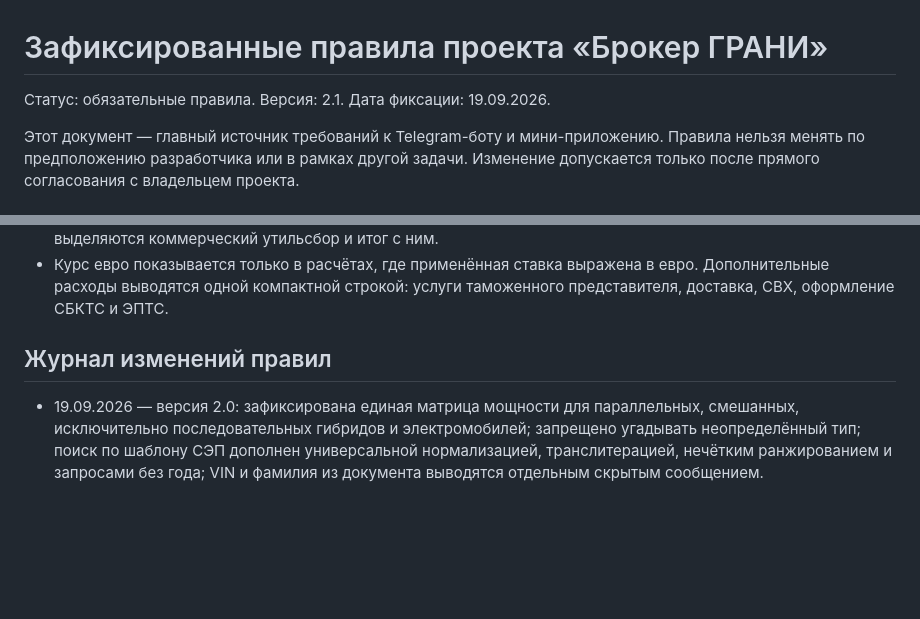
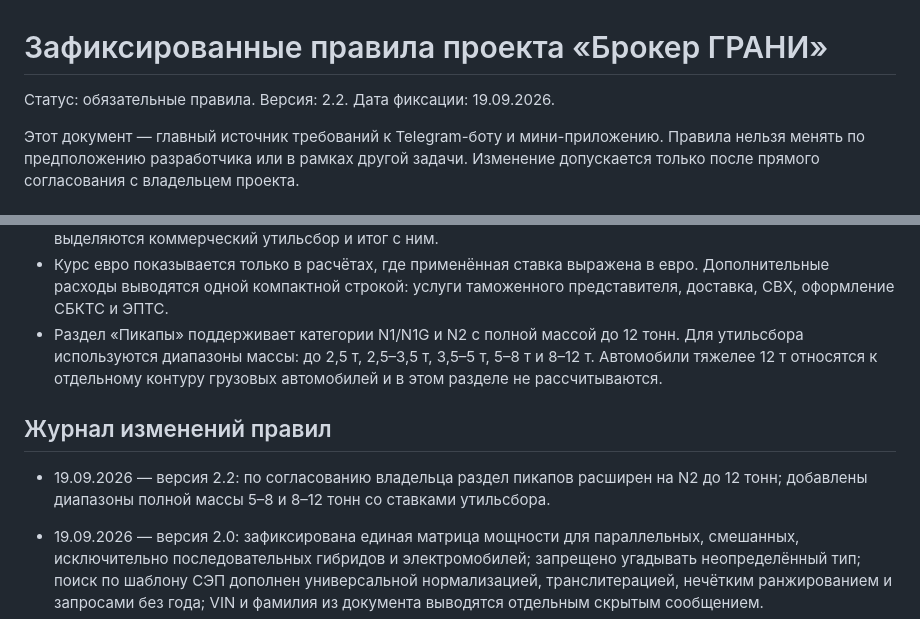
Before and after one commit to 4000680/grani_miniapp2, a Markdown page: docs/LOCKED_RULES.md, 2 parts joined by grey strips. GitHub-like rendering; blank space fills up the shorter version.

Commit message:
Expand pickup rates through 12 tonnes

```diff
--- a/docs/LOCKED_RULES.md
+++ b/docs/LOCKED_RULES.md
@@ -1,7 +1,7 @@
 # Зафиксированные правила проекта «Брокер ГРАНИ»
 
 Статус: обязательные правила.
-Версия: 2.1.
+Версия: 2.2.
 Дата фиксации: 19.09.2026.
 
 Этот документ — главный источник требований к Telegram-боту и
@@ -272,8 +272,16 @@
 - Курс евро показывается только в расчётах, где применённая ставка выражена
   в евро. Дополнительные расходы выводятся одной компактной строкой:
   услуги таможенного представителя, доставка, СВХ, оформление СБКТС и ЭПТС.
+- Раздел «Пикапы» поддерживает категории N1/N1G и N2 с полной массой до
+  12 тонн. Для утильсбора используются диапазоны массы: до 2,5 т, 2,5–3,5 т,
+  3,5–5 т, 5–8 т и 8–12 т. Автомобили тяжелее 12 т относятся к отдельному
+  контуру грузовых автомобилей и в этом разделе не рассчитываются.
 
 ## Журнал изменений правил
+
+- 19.09.2026 — версия 2.2: по согласованию владельца раздел пикапов расширен
+  на N2 до 12 тонн; добавлены диапазоны полной массы 5–8 и 8–12 тонн со
+  ставками утильсбора.
 
 - 19.09.2026 — версия 2.0: зафиксирована единая матрица мощности для
   параллельных, смешанных, исключительно последовательных гибридов и
```
